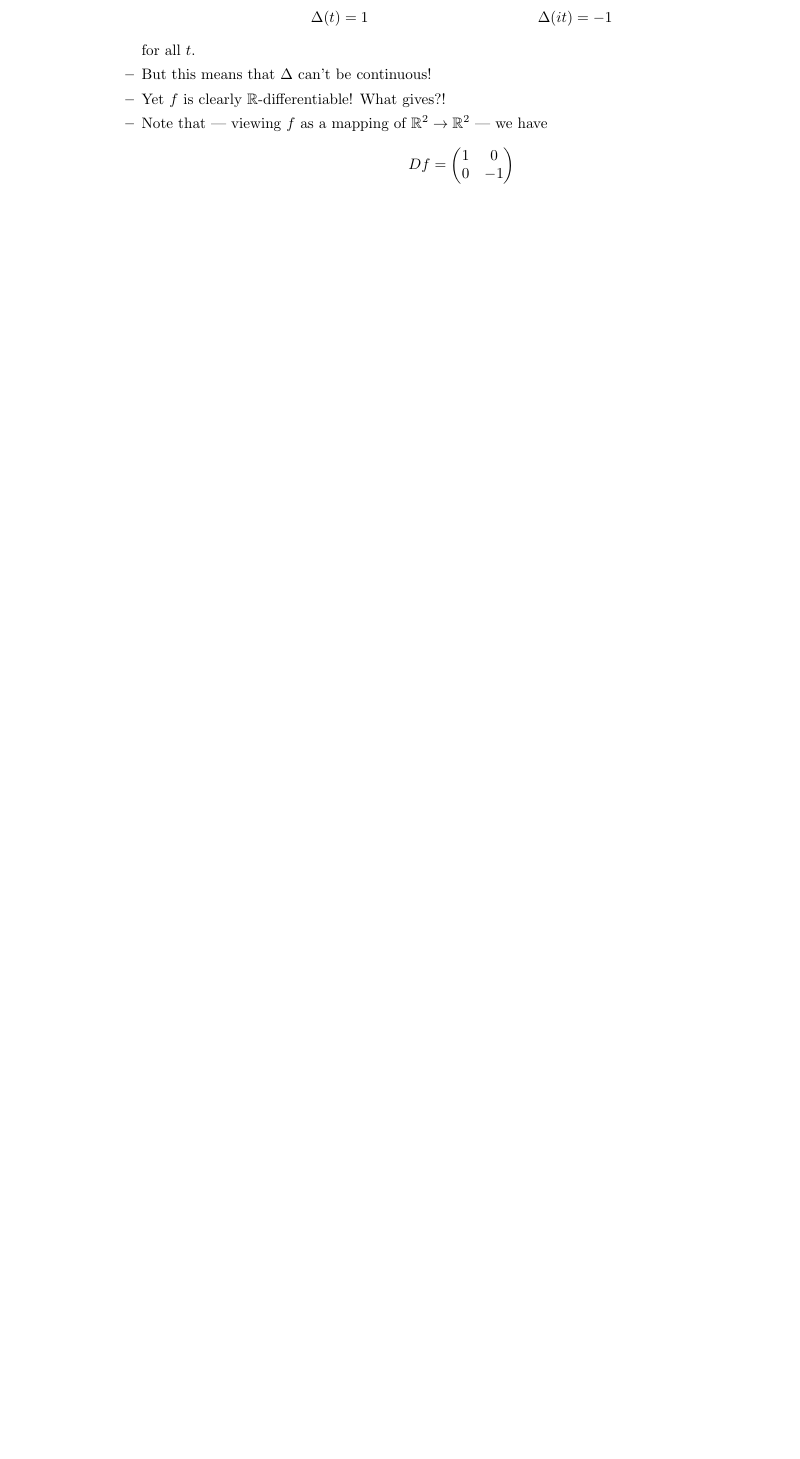
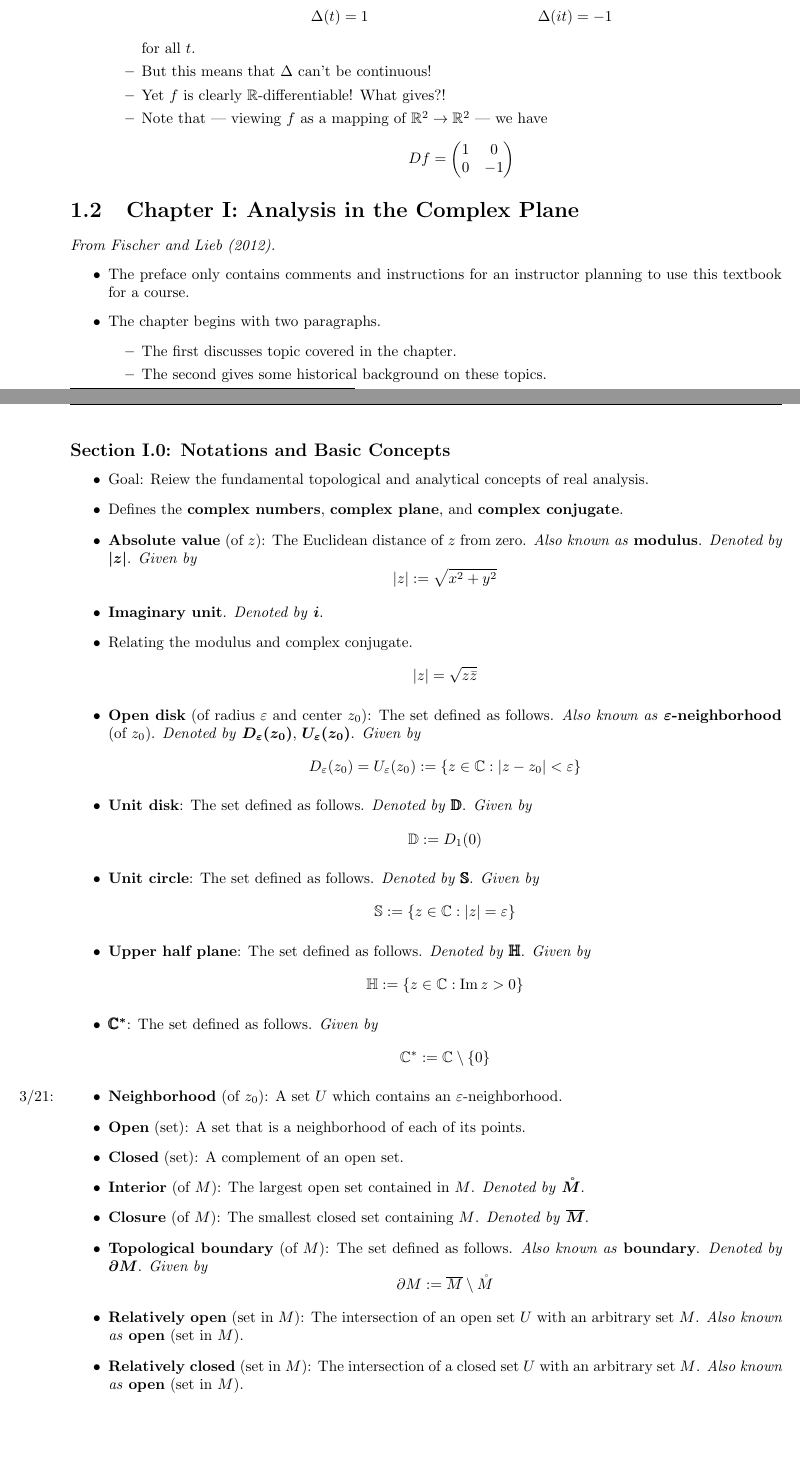
Before and after one commit to shadypuck/MATH27000Notes, a LaTeX document (Notes/Week1/week1.tex): part of page 2 of 2 before the commit and two parts of pages 2 and 3 of 3 after it, the two joined at a grey line, cut so that both start at the same text, the shorter picture padded with empty space. The pictures show the PDF file Notes/Week1/week1.pdf that the author committed with the source.

Commit message:
Began Chapter I

```diff
--- a/Notes/Week1/week1.tex
+++ b/Notes/Week1/week1.tex
@@ -117,5 +117,65 @@
 
 
 
+\section{Chapter I: Analysis in the Complex Plane}
+\emph{From \textcite{bib:FischerLieb}.}
+\begin{itemize}
+    \item The preface only contains comments and instructions for an instructor planning to use this textbook for a course.
+    \item The chapter begins with two paragraphs.
+    \begin{itemize}
+        \item The first discusses topic covered in the chapter.
+        \item The second gives some historical background on these topics.
+    \end{itemize}
+\end{itemize}
+
+
+\subsection*{Section I.0: Notations and Basic Concepts}
+\begin{itemize}
+    \item Goal: Reiew the fundamental topological and analytical concepts of real analysis.
+    \item Defines the \textbf{complex numbers}, \textbf{complex plane}, and \textbf{complex conjugate}.
+    \item \textbf{Absolute value} (of $z$): The Euclidean distance of $z$ from zero. \emph{Also known as} \textbf{modulus}. \emph{Denoted by} $\bm{|z|}$. \emph{Given by}
+    \begin{equation*}
+        |z| := \sqrt{x^2+y^2}
+    \end{equation*}
+    \item \textbf{Imaginary unit}. \emph{Denoted by} $\bm{i}$.
+    \item Relating the modulus and complex conjugate.
+    \begin{equation*}
+        |z| = \sqrt{z\bar{z}}
+    \end{equation*}
+    \item \textbf{Open disk} (of radius $\varepsilon$ and center $z_0$): The set defined as follows. \emph{Also known as} \textbf{$\bm{\varepsilon}$-neighborhood} (of $z_0$). \emph{Denoted by} $\bm{D_\varepsilon(z_0)}$, $\bm{U_\varepsilon(z_0)}$. \emph{Given by}
+    \begin{equation*}
+        D_\varepsilon(z_0) = U_\varepsilon(z_0) := \{z\in\C:|z-z_0|<\varepsilon\}
+    \end{equation*}
+    \item \textbf{Unit disk}: The set defined as follows. \emph{Denoted by} $\pmb{\D}$. \emph{Given by}
+    \begin{equation*}
+        \D := D_1(0)
+    \end{equation*}
+    \item \textbf{Unit circle}: The set defined as follows. \emph{Denoted by} $\pmb{\Ss}$. \emph{Given by}
+    \begin{equation*}
+        \Ss := \{z\in\C:|z|=\varepsilon\}
+    \end{equation*}
+    \item \textbf{Upper half plane}: The set defined as follows. \emph{Denoted by} $\pmb{\Hh}$. \emph{Given by}
+    \begin{equation*}
+        \Hh := \{z\in\C:\im z>0\}
+    \end{equation*}
+    \item $\bm{\pmb{\C}^*}$: The set defined as follows. \emph{Given by}
+    \begin{equation*}
+        \C^* := \C\setminus\{0\}
+    \end{equation*}
+    \item \marginnote{3/21:}\textbf{Neighborhood} (of $z_0$): A set $U$ which contains an $\varepsilon$-neighborhood.
+    \item \textbf{Open} (set): A set that is a neighborhood of each of its points.
+    \item \textbf{Closed} (set): A complement of an open set.
+    \item \textbf{Interior} (of $M$): The largest open set contained in $M$. \emph{Denoted by} $\bm{\mathring{M}}$.
+    \item \textbf{Closure} (of $M$): The smallest closed set containing $M$. \emph{Denoted by} $\bm{\overline{M}}$.
+    \item \textbf{Topological boundary} (of $M$): The set defined as follows. \emph{Also known as} \textbf{boundary}. \emph{Denoted by} $\bm{\partial M}$. \emph{Given by}
+    \begin{equation*}
+        \partial M := \overline{M}\setminus\mathring{M}
+    \end{equation*}
+    \item \textbf{Relatively open} (set in $M$): The intersection of an open set $U$ with an arbitrary set $M$. \emph{Also known as} \textbf{open} (set in $M$).
+    \item \textbf{Relatively closed} (set in $M$): The intersection of a closed set $U$ with an arbitrary set $M$. \emph{Also known as} \textbf{open} (set in $M$).
+\end{itemize}
+
+
+
 
 \end{document}
```
Also changed, not shown: Notes/notes.tex (+2 -0 lines), main.bib (added, +7 -0 lines), preamble.tex (+7 -0 lines), Notes/Week1/week1.pdf, Notes/notes.pdf.
